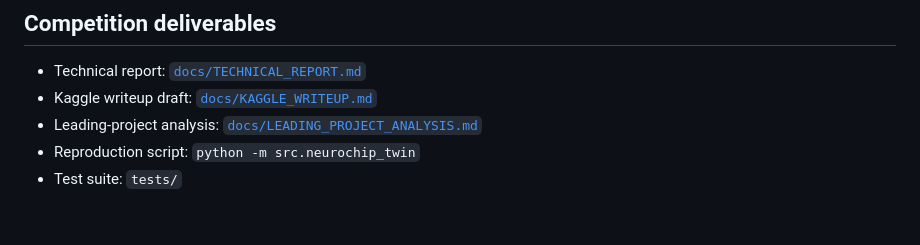
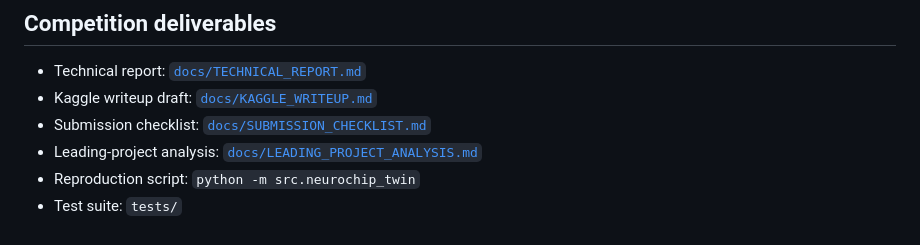
Before and after one commit to Agnuxo1/neurochip-twin, a Markdown page: README.md, the part around the change. GitHub-like rendering.

Commit message:
Document final Kaggle submission checklist

```diff
--- a/README.md
+++ b/README.md
@@ -55,6 +55,7 @@ The original implementation in this repository is MIT licensed. Synthetic images
 
 - Technical report: [`docs/TECHNICAL_REPORT.md`](docs/TECHNICAL_REPORT.md)
 - Kaggle writeup draft: [`docs/KAGGLE_WRITEUP.md`](docs/KAGGLE_WRITEUP.md)
+- Submission checklist: [`docs/SUBMISSION_CHECKLIST.md`](docs/SUBMISSION_CHECKLIST.md)
 - Leading-project analysis: [`docs/LEADING_PROJECT_ANALYSIS.md`](docs/LEADING_PROJECT_ANALYSIS.md)
 - Reproduction script: `python -m src.neurochip_twin`
 - Test suite: `tests/`
```
Also changed, not shown: docs/SUBMISSION_CHECKLIST.md (added, +50 -0 lines).
